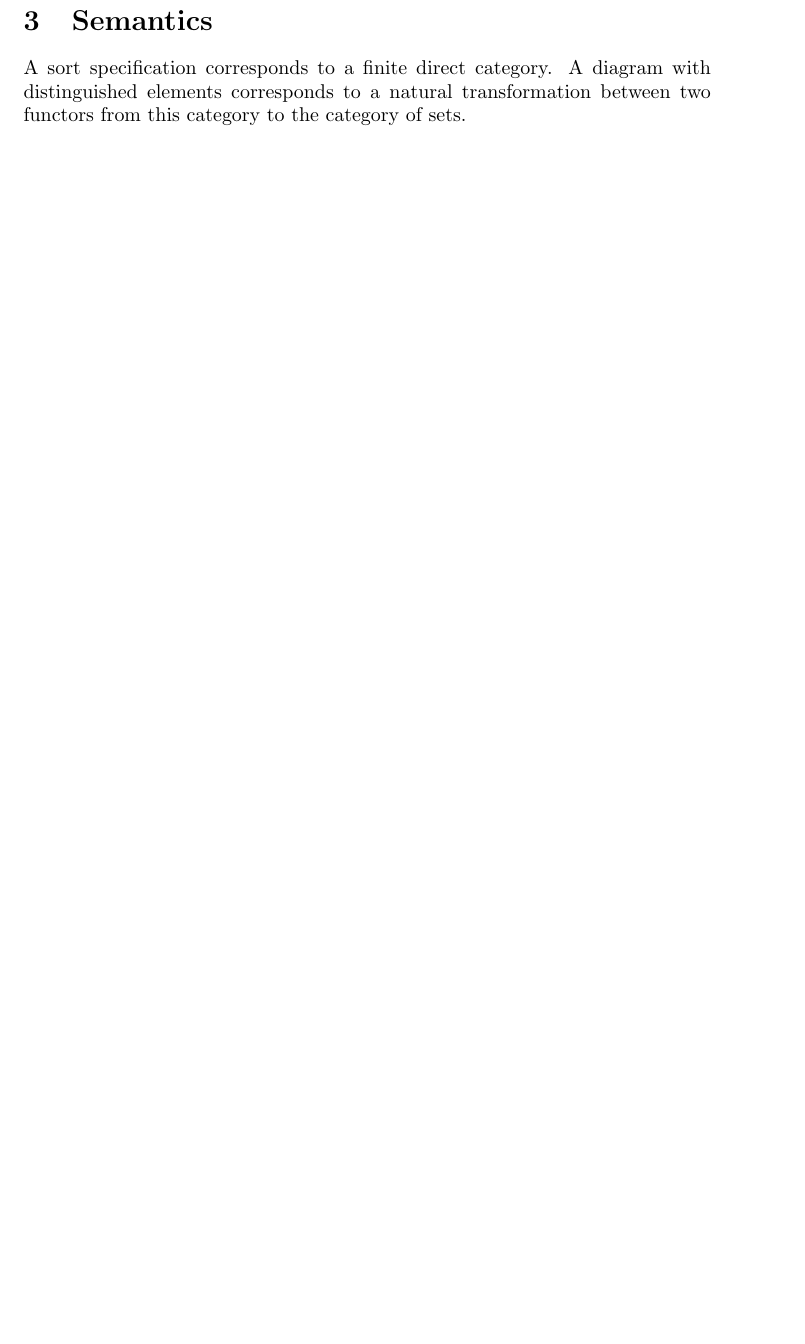
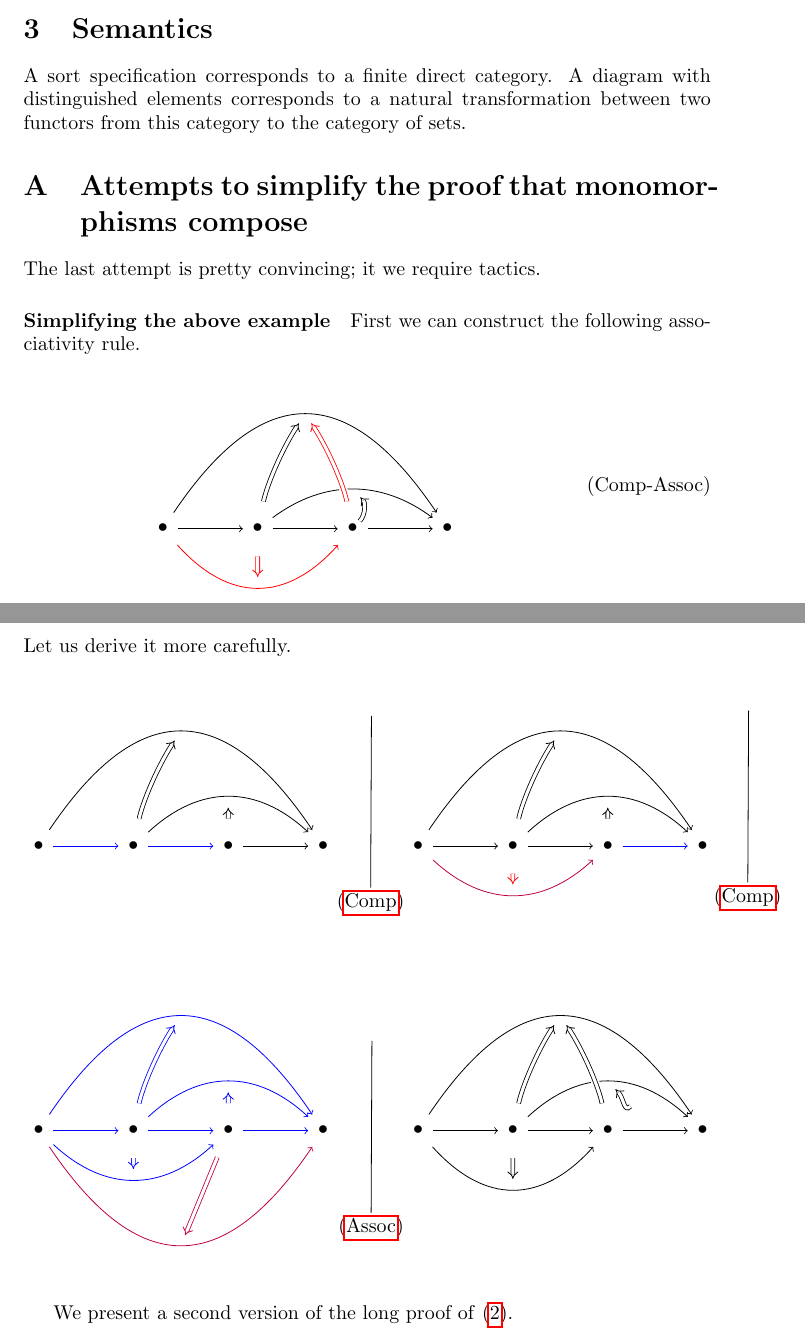
Before and after one commit to amblafont/diagrammatic-resoning-spec, a LaTeX document (tool.tex): part of page 7 of 7 before the commit and two parts of pages 7 and 8 of 12 after it, the two joined at a grey line, cut so that both start at the same text, the shorter picture padded with empty space. The pictures show the PDF file tool.pdf that the author committed with the source.

Commit message:
a nice way to prove that monos compose

```diff
--- a/tool.tex
+++ b/tool.tex
@@ -233,3 +235,27 @@ Looking for a match can be done at the level of this graph representation.
 A sort specification corresponds to a finite direct category.
 A diagram with distinguished elements corresponds to a
 natural transformation between two functors from this category to the category of sets.
+\appendix
+\section{Attempts to simplify the proof that monomorphisms compose}
+The last attempt is pretty convincing; it we require tactics.
+\label{app:simplified-proof}
+\paragraph{Simplifying the above example}
+First we can construct the following associativity rule.
+\begin{align}
+    % YADE DIAGRAM associativity-better.yade
+    % GENERATED LATEX
+    \input{graphs/associativity-better.tex}
+    % END OF GENERATED LATEX
+    \tag{Comp-Assoc}
+    \label{eq:comp-assoc}
+\end{align}
+Let us derive it more carefully.
+\begin{align*}
+    % YADE DIAGRAM compo-mono-ws-2-proof.yade
+    % GENERATED LATEX
+    \input{graphs/compo-mono-ws-2-proof.tex}
+    % END OF GENERATED LATEX
+\end{align*}
+
+We present a second version of the long proof of \eqref{eq:compo-mono-simple-rule}.
+\pagebreak
```
Also changed, not shown: tool.pdf, tool.tex (45 more changed lines), 7 other files.
